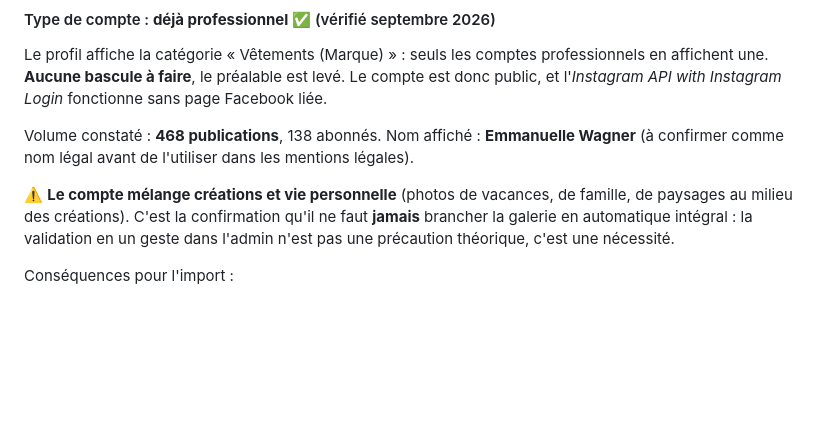
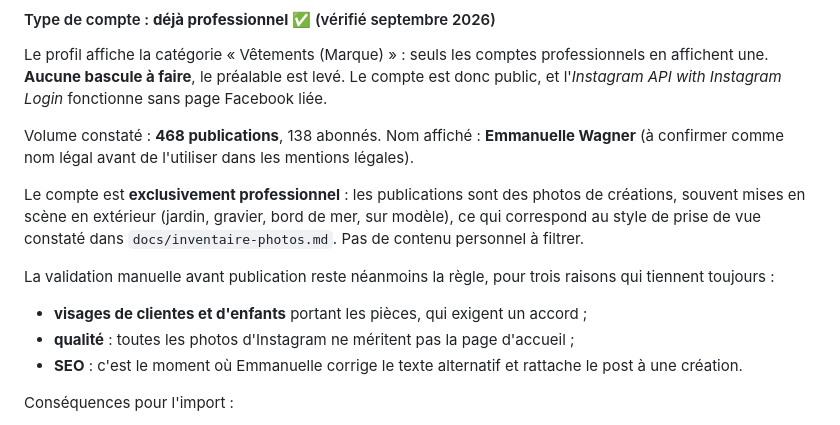
Before and after one commit to 58np95y6s6-svg/Emma-couture, a Markdown page: CLAUDE.md, the part around the change. Rendered like a GitHub page; blank space fills up the shorter version.

Commit message:
CDC : le compte Instagram est exclusivement professionnel
J'avais lu des photos de produit en extérieur comme du contenu personnel :
le tote bag posé contre la statue, le sweat porté au bord de mer sont des
mises en scène. Correction, et reformulation des raisons qui justifient la
validation manuelle (accord des personnes photographiées, qualité, SEO).

Co-Authored-By: Claude Opus 5 <noreply@anthropic.com>

```diff
--- a/CLAUDE.md
+++ b/CLAUDE.md
@@ -400,10 +400,17 @@ l'*Instagram API with Instagram Login* fonctionne sans page Facebook liée.
 Volume constaté : **468 publications**, 138 abonnés. Nom affiché : **Emmanuelle Wagner**
 (à confirmer comme nom légal avant de l'utiliser dans les mentions légales).
 
-⚠️ **Le compte mélange créations et vie personnelle** (photos de vacances, de famille, de
-paysages au milieu des créations). C'est la confirmation qu'il ne faut **jamais** brancher la
-galerie en automatique intégral : la validation en un geste dans l'admin n'est pas une précaution
-théorique, c'est une nécessité.
+Le compte est **exclusivement professionnel** : les publications sont des photos de créations,
+souvent mises en scène en extérieur (jardin, gravier, bord de mer, sur modèle), ce qui correspond
+au style de prise de vue constaté dans `docs/inventaire-photos.md`. Pas de contenu personnel à
+filtrer.
+
+La validation manuelle avant publication reste néanmoins la règle, pour trois raisons qui
+tiennent toujours :
+- **visages de clientes et d'enfants** portant les pièces, qui exigent un accord ;
+- **qualité** : toutes les photos d'Instagram ne méritent pas la page d'accueil ;
+- **SEO** : c'est le moment où Emmanuelle corrige le texte alternatif et rattache le post à une
+  création.
 
 Conséquences pour l'import :
 - Ne récupérer que les **N derniers posts** (20 à 30), pas les 468 : inutile et coûteux.
```
